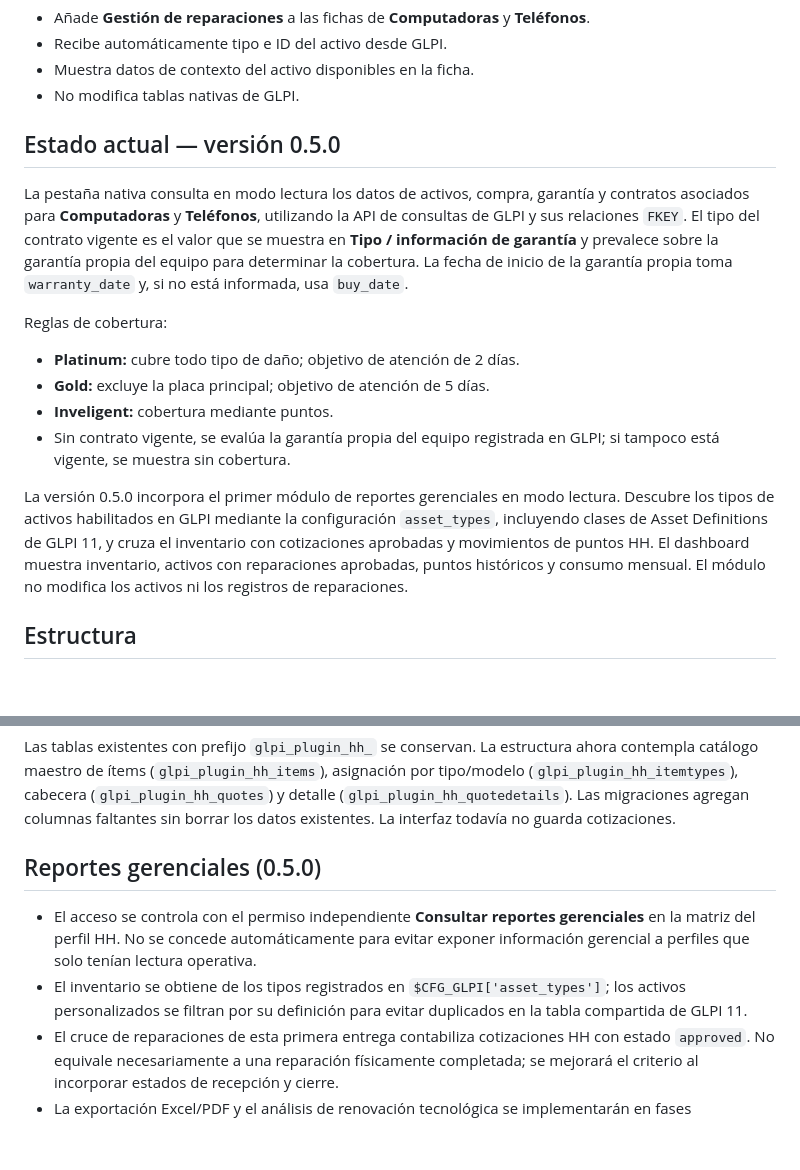
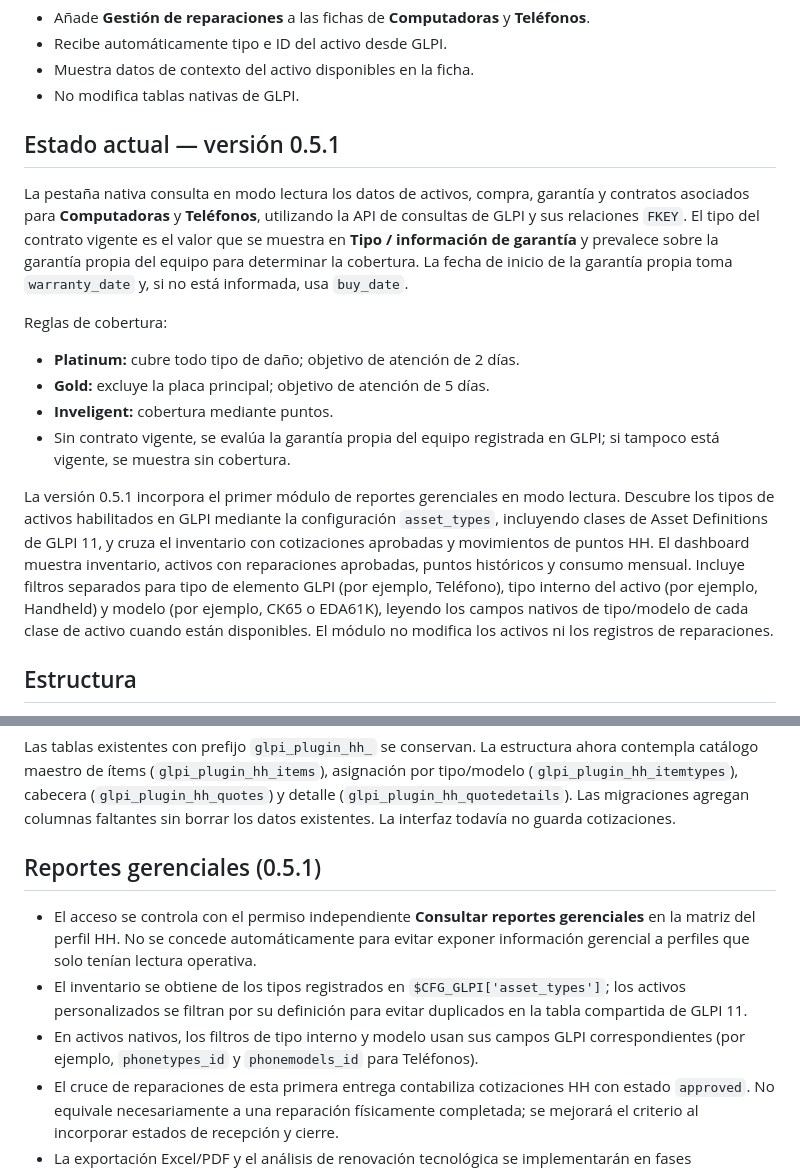
Before and after one commit to fmosquera01/hh, a Markdown page: README.md, 2 parts joined by grey strips. GitHub-like rendering; blank space fills up the shorter version.

Commit message:
Document HH subtype and model filters in 0.5.1

```diff
--- a/README.md
+++ b/README.md
@@ -9,7 +9,7 @@ HH es un **plugin nativo de GLPI 11**. La experiencia se trabaja dentro de la pe
 - Muestra datos de contexto del activo disponibles en la ficha.
 - No modifica tablas nativas de GLPI.
 
-## Estado actual — versión 0.5.0
+## Estado actual — versión 0.5.1
 
 La pestaña nativa consulta en modo lectura los datos de activos, compra, garantía y contratos asociados para **Computadoras** y **Teléfonos**, utilizando la API de consultas de GLPI y sus relaciones `FKEY`. El tipo del contrato vigente es el valor que se muestra en **Tipo / información de garantía** y prevalece sobre la garantía propia del equipo para determinar la cobertura. La fecha de inicio de la garantía propia toma `warranty_date` y, si no está informada, usa `buy_date`.
 
@@ -19,7 +19,7 @@ Reglas de cobertura:
 - **Inveligent:** cobertura mediante puntos.
 - Sin contrato vigente, se evalúa la garantía propia del equipo registrada en GLPI; si tampoco está vigente, se muestra sin cobertura.
 
-La versión 0.5.0 incorpora el primer módulo de reportes gerenciales en modo lectura. Descubre los tipos de activos habilitados en GLPI mediante la configuración `asset_types`, incluyendo clases de Asset Definitions de GLPI 11, y cruza el inventario con cotizaciones aprobadas y movimientos de puntos HH. El dashboard muestra inventario, activos con reparaciones aprobadas, puntos históricos y consumo mensual. El módulo no modifica los activos ni los registros de reparaciones.
+La versión 0.5.1 incorpora el primer módulo de reportes gerenciales en modo lectura. Descubre los tipos de activos habilitados en GLPI mediante la configuración `asset_types`, incluyendo clases de Asset Definitions de GLPI 11, y cruza el inventario con cotizaciones aprobadas y movimientos de puntos HH. El dashboard muestra inventario, activos con reparaciones aprobadas, puntos históricos y consumo mensual. Incluye filtros separados para tipo de elemento GLPI (por ejemplo, Teléfono), tipo interno del activo (por ejemplo, Handheld) y modelo (por ejemplo, CK65 o EDA61K), leyendo los campos nativos de tipo/modelo de cada clase de activo cuando están disponibles. El módulo no modifica los activos ni los registros de reparaciones.
 
 
 ## Estructura
@@ -34,10 +34,11 @@ La versión 0.5.0 incorpora el primer módulo de reportes gerenciales en modo le
 
 Las tablas existentes con prefijo `glpi_plugin_hh_` se conservan. La estructura ahora contempla catálogo maestro de ítems (`glpi_plugin_hh_items`), asignación por tipo/modelo (`glpi_plugin_hh_itemtypes`), cabecera (`glpi_plugin_hh_quotes`) y detalle (`glpi_plugin_hh_quotedetails`). Las migraciones agregan columnas faltantes sin borrar los datos existentes. La interfaz todavía no guarda cotizaciones.
 
-## Reportes gerenciales (0.5.0)
+## Reportes gerenciales (0.5.1)
 
 - El acceso se controla con el permiso independiente **Consultar reportes gerenciales** en la matriz del perfil HH. No se concede automáticamente para evitar exponer información gerencial a perfiles que solo tenían lectura operativa.
 - El inventario se obtiene de los tipos registrados en `$CFG_GLPI['asset_types']`; los activos personalizados se filtran por su definición para evitar duplicados en la tabla compartida de GLPI 11.
+- En activos nativos, los filtros de tipo interno y modelo usan sus campos GLPI correspondientes (por ejemplo, `phonetypes_id` y `phonemodels_id` para Teléfonos).
 - El cruce de reparaciones de esta primera entrega contabiliza cotizaciones HH con estado `approved`. No equivale necesariamente a una reparación físicamente completada; se mejorará el criterio al incorporar estados de recepción y cierre.
 - La exportación Excel/PDF y el análisis de renovación tecnológica se implementarán en fases posteriores.
 
```
